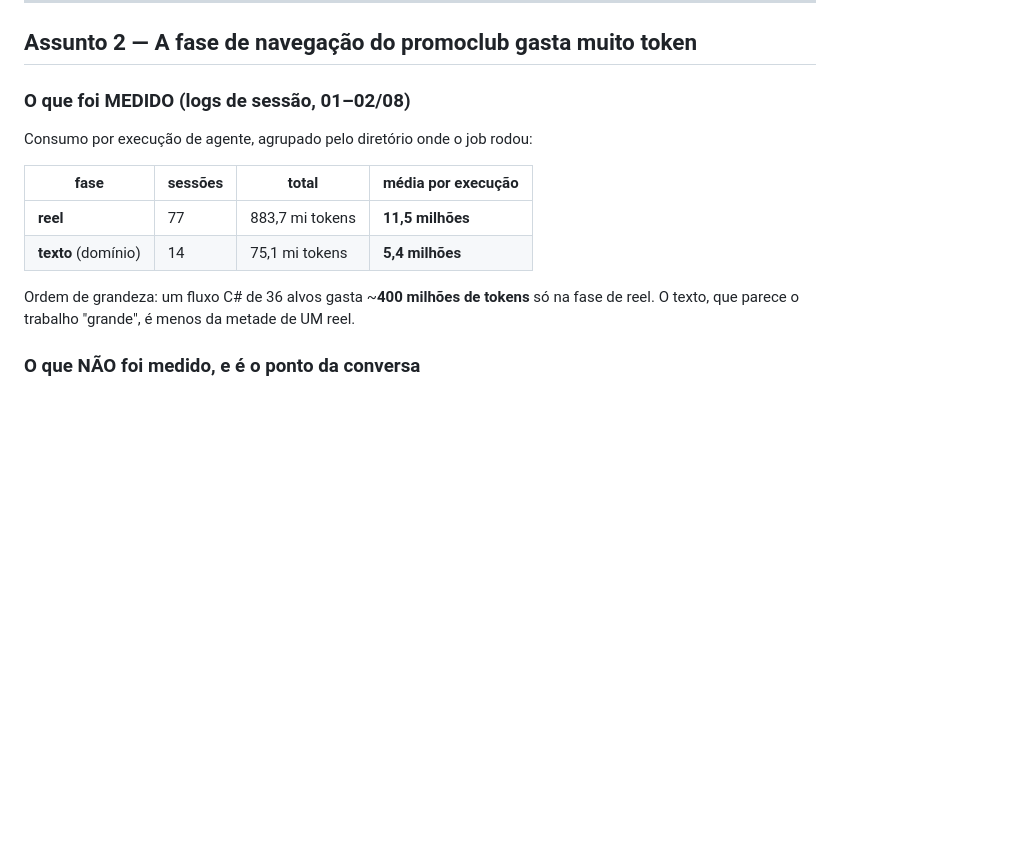
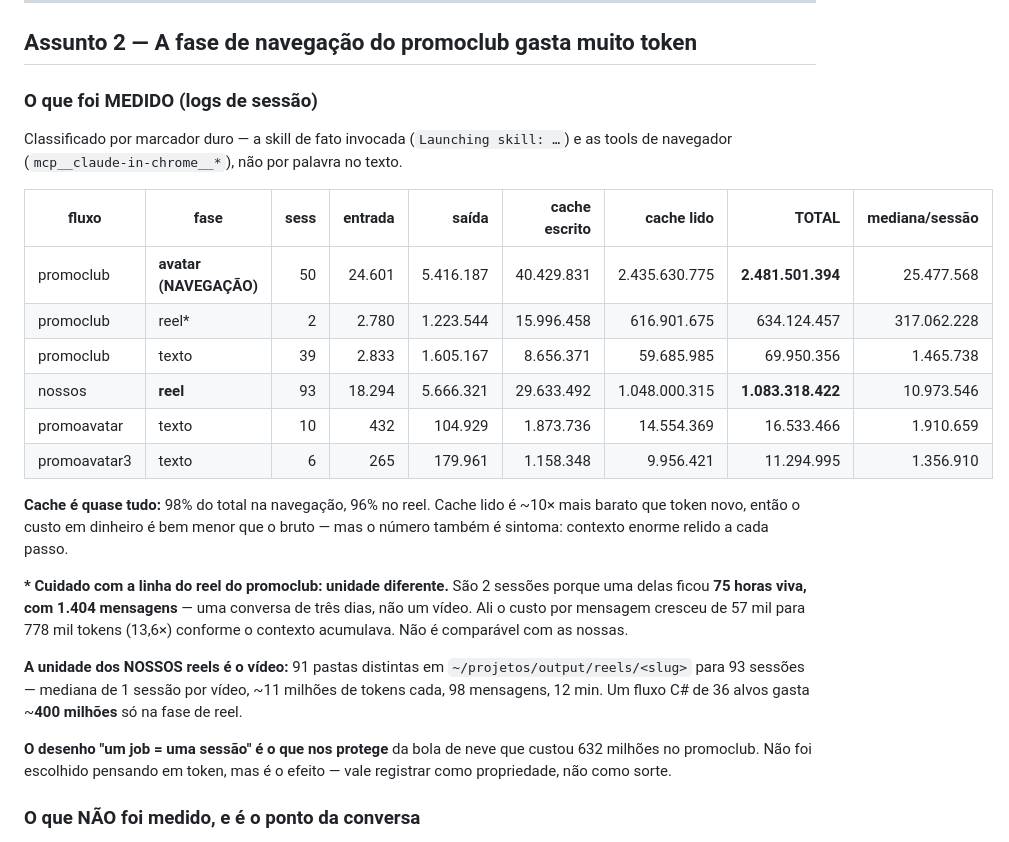
Before and after one commit to inematds/inemaccbot, a Markdown page: docs/conversas-abertas.md, the part around one of its changes. Drawn GitHub-style; blank space fills up the shorter version.

```diff
--- a/docs/conversas-abertas.md
+++ b/docs/conversas-abertas.md
@@ -66,18 +66,38 @@ steps`, lado a lado. Minutos de GPU, zero dinheiro.
 
 ## Assunto 2 — A fase de navegação do promoclub gasta muito token
 
-### O que foi MEDIDO (logs de sessão, 01–02/08)
+### O que foi MEDIDO (logs de sessão)
 
-Consumo por execução de agente, agrupado pelo diretório onde o job rodou:
+Classificado por marcador duro — a skill de fato invocada (`Launching skill: …`)
+e as tools de navegador (`mcp__claude-in-chrome__*`), não por palavra no texto.
 
-| fase | sessões | total | **média por execução** |
-|---|---|---|---|
-| **reel** | 77 | 883,7 mi tokens | **11,5 milhões** |
-| **texto** (domínio) | 14 | 75,1 mi tokens | **5,4 milhões** |
+| fluxo | fase | sess | entrada | saída | cache escrito | cache lido | TOTAL | mediana/sessão |
+|---|---|---:|---:|---:|---:|---:|---:|---:|
+| promoclub | **avatar (NAVEGAÇÃO)** | 50 | 24.601 | 5.416.187 | 40.429.831 | 2.435.630.775 | **2.481.501.394** | 25.477.568 |
+| promoclub | reel* | 2 | 2.780 | 1.223.544 | 15.996.458 | 616.901.675 | 634.124.457 | 317.062.228 |
+| promoclub | texto | 39 | 2.833 | 1.605.167 | 8.656.371 | 59.685.985 | 69.950.356 | 1.465.738 |
+| nossos | **reel** | 93 | 18.294 | 5.666.321 | 29.633.492 | 1.048.000.315 | **1.083.318.422** | 10.973.546 |
+| promoavatar | texto | 10 | 432 | 104.929 | 1.873.736 | 14.554.369 | 16.533.466 | 1.910.659 |
+| promoavatar3 | texto | 6 | 265 | 179.961 | 1.158.348 | 9.956.421 | 11.294.995 | 1.356.910 |
 
-Ordem de grandeza: um fluxo C# de 36 alvos gasta ~**400 milhões de tokens** só
-na fase de reel. O texto, que parece o trabalho "grande", é menos da metade de
-UM reel.
+**Cache é quase tudo:** 98% do total na navegação, 96% no reel. Cache lido é
+~10× mais barato que token novo, então o custo em dinheiro é bem menor que o
+bruto — mas o número também é sintoma: contexto enorme relido a cada passo.
+
+**\* Cuidado com a linha do reel do promoclub: unidade diferente.** São 2
+sessões porque uma delas ficou **75 horas viva, com 1.404 mensagens** — uma
+conversa de três dias, não um vídeo. Ali o custo por mensagem cresceu de 57 mil
+para 778 mil tokens (13,6×) conforme o contexto acumulava. Não é comparável com
+as nossas.
+
+**A unidade dos NOSSOS reels é o vídeo:** 91 pastas distintas em
+`~/projetos/output/reels/<slug>` para 93 sessões — mediana de 1 sessão por
+vídeo, ~11 milhões de tokens cada, 98 mensagens, 12 min. Um fluxo C# de 36
+alvos gasta ~**400 milhões** só na fase de reel.
+
+**O desenho "um job = uma sessão" é o que nos protege** da bola de neve que
+custou 632 milhões no promoclub. Não foi escolhido pensando em token, mas é o
+efeito — vale registrar como propriedade, não como sorte.
 
 ### O que NÃO foi medido, e é o ponto da conversa
 
```
Also changed, not shown: other parts of docs/conversas-abertas.md (+41 -1 lines).
